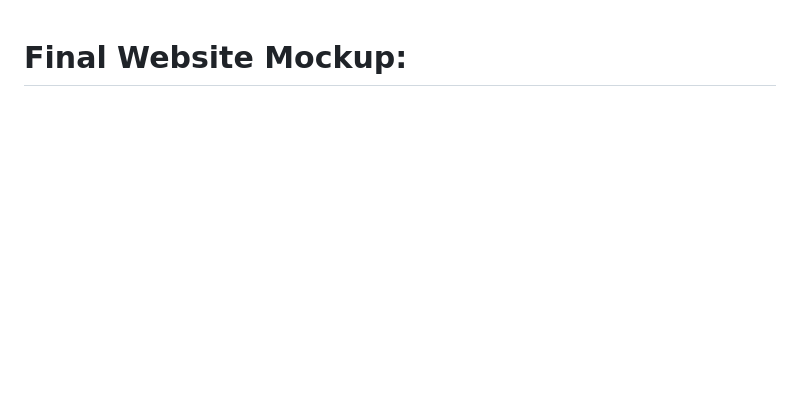
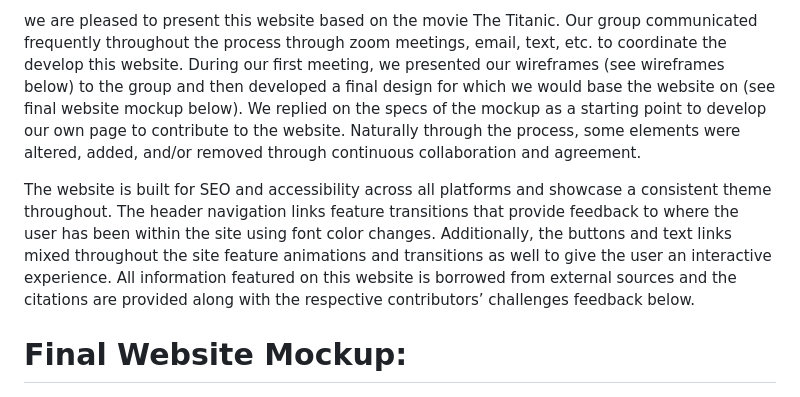
Before and after one commit to Seiraeurta31/Class_Project_2023_Titanic, a Markdown page: README.md, the part around the change printed below. Rendered like a GitHub page; blank space fills up the shorter version.

Commit message:
Included README Intro

```diff
--- a/README.md
+++ b/README.md
@@ -1,3 +1,9 @@
+we are pleased to present this website based on the movie The Titanic. Our group communicated frequently throughout the process through zoom meetings, email, text, etc. to coordinate the develop this website. During our first meeting, we presented our wireframes (see wireframes below) to the group and then developed a final design for which we would base the website on (see final website mockup below). We replied on the specs of the mockup as a starting point to develop our own page to contribute to the website. Naturally through the process, some elements were altered, added, and/or removed through continuous collaboration and agreement.
+
+The website is built for SEO and accessibility across all platforms and showcase a consistent theme throughout. The header navigation links feature transitions that provide feedback to where the user has been within the site using font color changes. Additionally, the buttons and text links mixed throughout the site feature animations and transitions as well to give the user an interactive experience. All information featured on this website is borrowed from external sources and the citations are provided along with the respective contributors’ challenges feedback below.
+
+
+
 # Final Website Mockup:
 
 ![picture alt](./image/Mock-Up.jpg "Mock Up for Webpage")
```
Also changed, not shown: other parts of README.md (+6 -4 lines).
